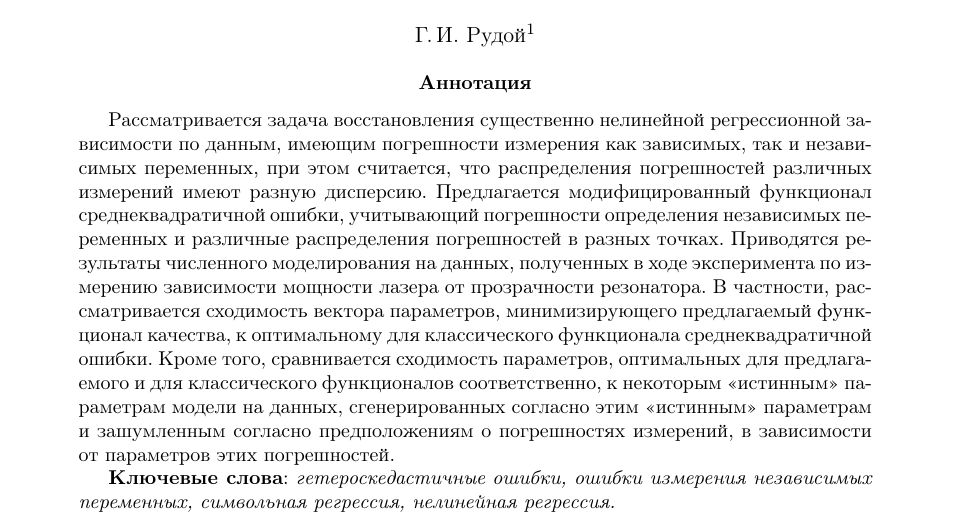
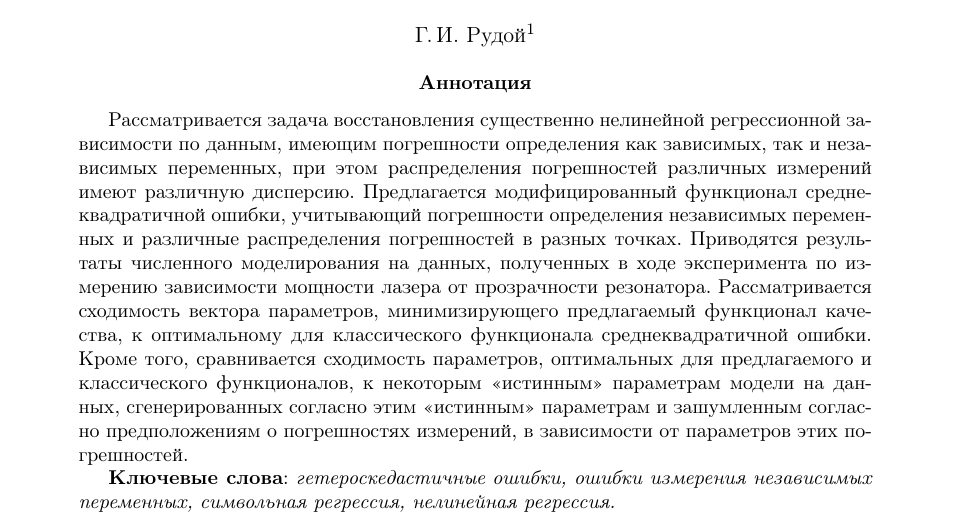
Before and after one commit to 0xd34df00d/RefractOptics, a LaTeX paper (doc/Rudoy2014LevMar.tex): part of page 1 of 14, cut so that both start at the same text. Compiled offline with pdfLaTeX.

Commit message:
[2014LevMar] Abstract fixes.

```diff
--- a/doc/Rudoy2014LevMar.tex
+++ b/doc/Rudoy2014LevMar.tex
@@ -51,20 +51,20 @@
 
 \begin{abstract}
   Рассматривается задача восстановления существенно нелинейной
-  регрессионной зависимости по данным, имеющим погрешности измерения как зависимых,
-  так и независимых переменных, при этом считается, что распределения погрешностей
-  различных измерений имеют разную дисперсию.
+  регрессионной зависимости по данным, имеющим погрешности определения как зависимых,
+  так и независимых переменных, при этом распределения погрешностей
+  различных измерений имеют различную дисперсию.
   Предлагается модифицированный функционал среднеквадратичной ошибки,
   учитывающий погрешности определения независимых переменных и различные распределения
   погрешностей в разных точках.
   Приводятся результаты численного моделирования на данных, полученных в ходе
   эксперимента по измерению зависимости мощности лазера от прозрачности
   резонатора.
-  В частности, рассматривается сходимость вектора параметров, минимизирующего
+  Рассматривается сходимость вектора параметров, минимизирующего
   предлагаемый функционал качества, к оптимальному для классического
   функционала среднеквадратичной ошибки.
   Кроме того, сравнивается сходимость параметров, оптимальных для предлагаемого
-  и для классического функционалов соответственно, к некоторым <<истинным>> параметрам
+  и классического функционалов, к некоторым <<истинным>> параметрам
   модели на данных, сгенерированных согласно этим <<истинным>> параметрам и зашумленным
   согласно предположениям о погрешностях измерений, в зависимости от параметров этих
   погрешностей.
```
